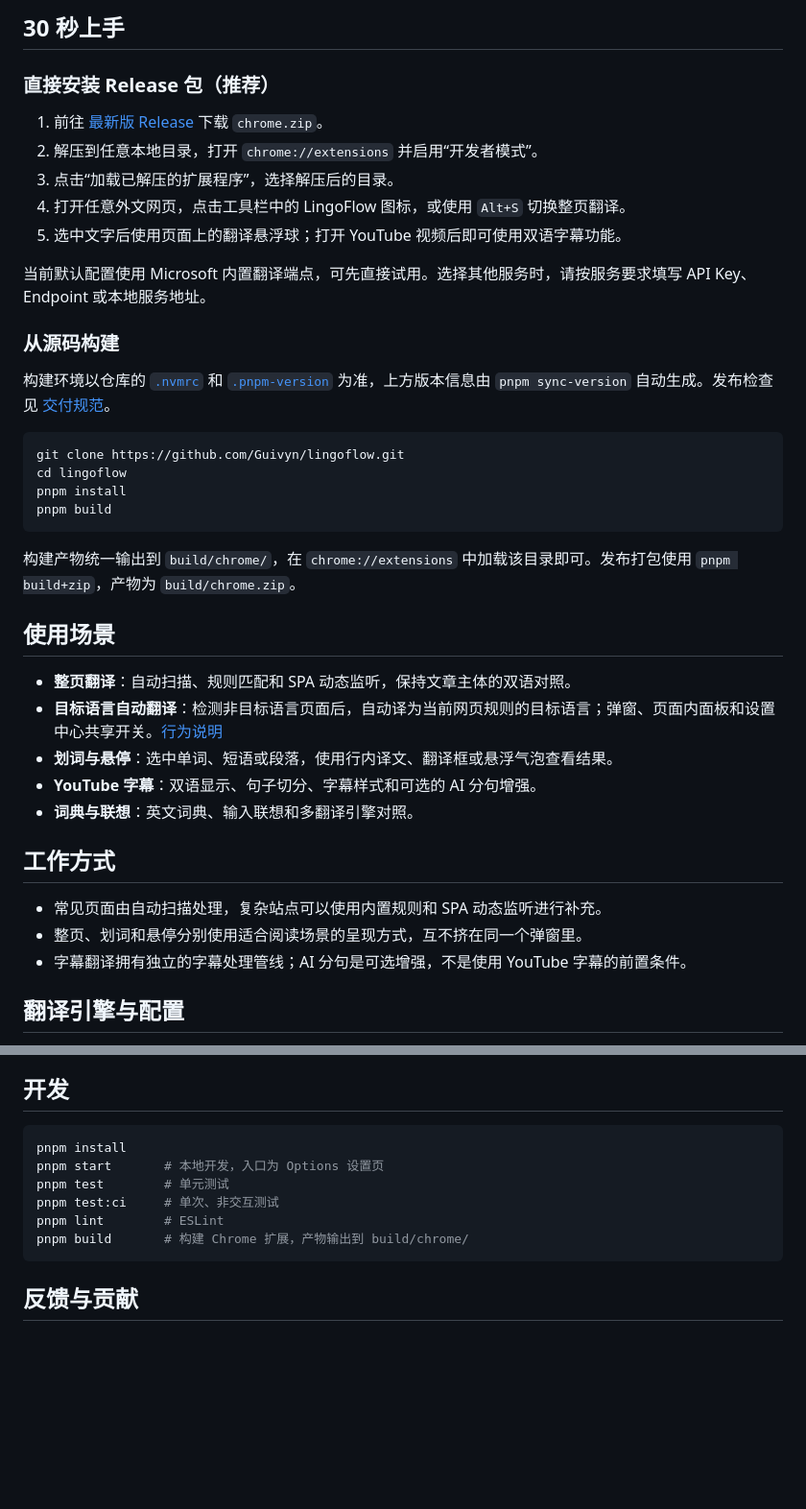
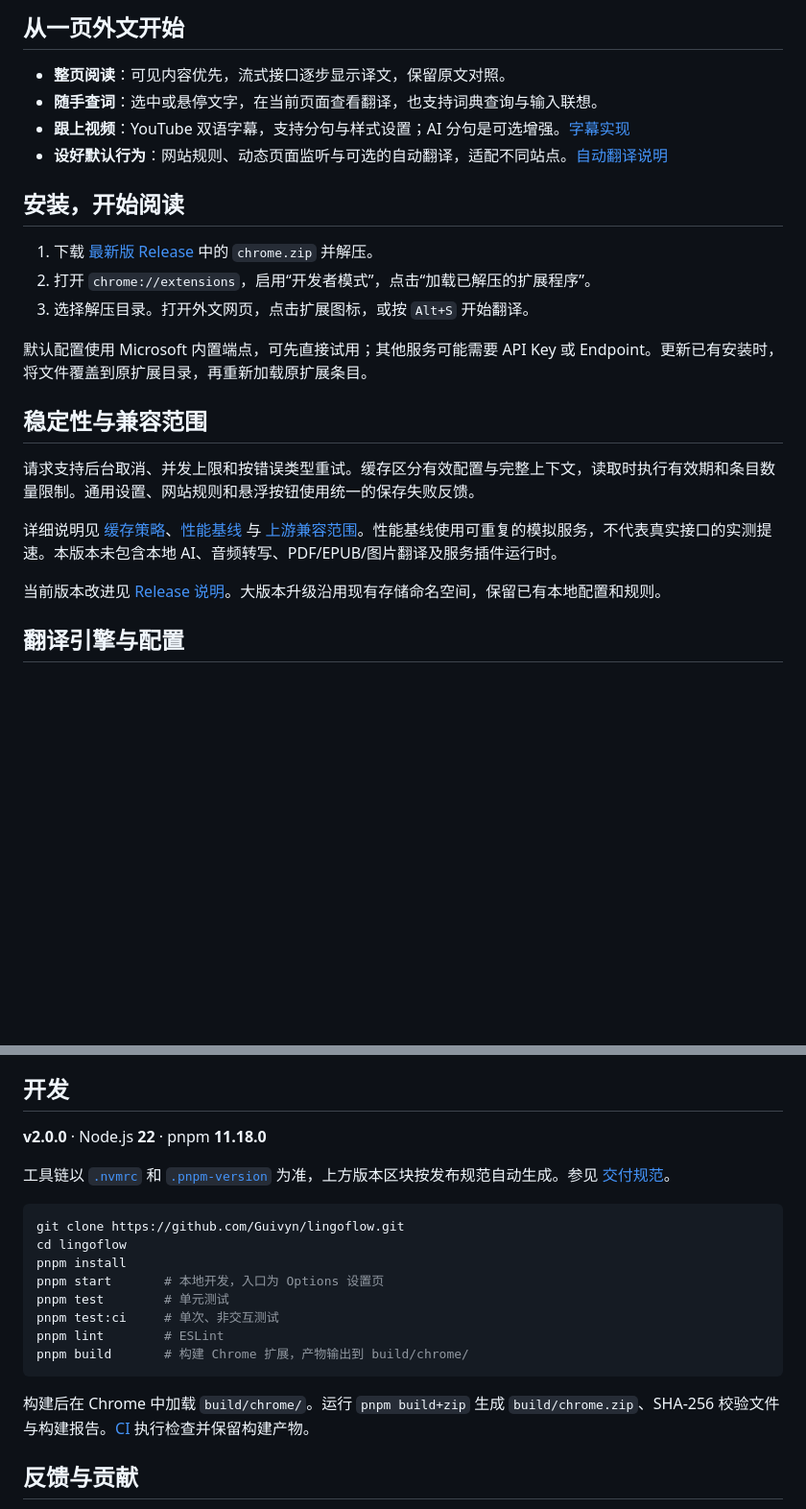
Before and after one commit to Guivyn/lingoflow, a Markdown page: README.md, 2 parts joined by grey strips. Shown at 96% size. Drawn GitHub-style; blank space fills up the shorter version.

````diff
--- a/README.md
+++ b/README.md
@@ -40,44 +26,28 @@ LingoFlow 是一款轻量、开源的 Chrome 双语阅读扩展。它把网页
   </p>
 </details>
 
-## 30 秒上手
+## 从一页外文开始
 
-### 直接安装 Release 包（推荐）
+- **整页阅读**：可见内容优先，流式接口逐步显示译文，保留原文对照。
+- **随手查词**：选中或悬停文字，在当前页面查看翻译，也支持词典查询与输入联想。
+- **跟上视频**：YouTube 双语字幕，支持分句与样式设置；AI 分句是可选增强。[字幕实现](docs/youtube-translation.md)
+- **设好默认行为**：网站规则、动态页面监听与可选的自动翻译，适配不同站点。[自动翻译说明](docs/auto-translation.md)
 
-1. 前往 [最新版 Release](https://github.com/Guivyn/lingoflow/releases/latest) 下载 `chrome.zip`。
-2. 解压到任意本地目录，打开 `chrome://extensions` 并启用“开发者模式”。
-3. 点击“加载已解压的扩展程序”，选择解压后的目录。
-4. 打开任意外文网页，点击工具栏中的 LingoFlow 图标，或使用 `Alt+S` 切换整页翻译。
-5. 选中文字后使用页面上的翻译悬浮球；打开 YouTube 视频后即可使用双语字幕功能。
+## 安装，开始阅读
 
-当前默认配置使用 Microsoft 内置翻译端点，可先直接试用。选择其他服务时，请按服务要求填写 API Key、Endpoint 或本地服务地址。
+1. 下载 [最新版 Release](https://github.com/Guivyn/lingoflow/releases/latest) 中的 <code>chrome.zip</code> 并解压。
+2. 打开 <code>chrome://extensions</code>，启用“开发者模式”，点击“加载已解压的扩展程序”。
+3. 选择解压目录。打开外文网页，点击扩展图标，或按 <code>Alt+S</code> 开始翻译。
 
-### 从源码构建
+默认配置使用 Microsoft 内置端点，可先直接试用；其他服务可能需要 API Key 或 Endpoint。更新已有安装时，将文件覆盖到原扩展目录，再重新加载原扩展条目。
 
-构建环境以仓库的 [`.nvmrc`](.nvmrc) 和 [`.pnpm-version`](.pnpm-version) 为准，上方版本信息由 `pnpm sync-version` 自动生成。发布检查见 [交付规范](docs/release-standard.md)。
+## 稳定性与兼容范围
 
-```bash
-git clone https://github.com/Guivyn/lingoflow.git
-cd lingoflow
-pnpm install
-pnpm build
-```
+请求支持后台取消、并发上限和按错误类型重试。缓存区分有效配置与完整上下文，读取时执行有效期和条目数量限制。通用设置、网站规则和悬浮按钮使用统一的保存失败反馈。
 
-构建产物统一输出到 `build/chrome/`，在 `chrome://extensions` 中加载该目录即可。发布打包使用 `pnpm build+zip`，产物为 `build/chrome.zip`。
+详细说明见 [缓存策略](docs/cache-policy.md)、[性能基线](docs/performance/README.md) 与 [上游兼容范围](docs/upstream-integration.md)。性能基线使用可重复的模拟服务，不代表真实接口的实测提速。本版本未包含本地 AI、音频转写、PDF/EPUB/图片翻译及服务插件运行时。
 
-## 使用场景
-
-- **整页翻译**：自动扫描、规则匹配和 SPA 动态监听，保持文章主体的双语对照。
-- **目标语言自动翻译**：检测非目标语言页面后，自动译为当前网页规则的目标语言；弹窗、页面内面板和设置中心共享开关。[行为说明](docs/auto-translation.md)
-- **划词与悬停**：选中单词、短语或段落，使用行内译文、翻译框或悬浮气泡查看结果。
-- **YouTube 字幕**：双语显示、句子切分、字幕样式和可选的 AI 分句增强。
-- **词典与联想**：英文词典、输入联想和多翻译引擎对照。
-
-## 工作方式
-
-- 常见页面由自动扫描处理，复杂站点可以使用内置规则和 SPA 动态监听进行补充。
-- 整页、划词和悬停分别使用适合阅读场景的呈现方式，互不挤在同一个弹窗里。
-- 字幕翻译拥有独立的字幕处理管线；AI 分句是可选增强，不是使用 YouTube 字幕的前置条件。
+当前版本改进见 [Release 说明](https://github.com/Guivyn/lingoflow/releases/latest)。大版本升级沿用现有存储命名空间，保留已有本地配置和规则。
 
 ## 翻译引擎与配置
 
@@ -104,7 +74,15 @@ pnpm build
 
 ## 开发
 
+<!-- release-standard:start -->
+**v2.0.0** · Node.js **22** · pnpm **11.18.0**
+<!-- release-standard:end -->
+
+工具链以 [`.nvmrc`](.nvmrc) 和 [`.pnpm-version`](.pnpm-version) 为准，上方版本区块按发布规范自动生成。参见 [交付规范](docs/release-standard.md)。
+
 ```bash
+git clone https://github.com/Guivyn/lingoflow.git
+cd lingoflow
 pnpm install
 pnpm start       # 本地开发，入口为 Options 设置页
 pnpm test        # 单元测试
@@ -112,6 +90,8 @@ pnpm test:ci     # 单次、非交互测试
 pnpm lint        # ESLint
 pnpm build       # 构建 Chrome 扩展，产物输出到 build/chrome/
 ```
+
+构建后在 Chrome 中加载 `build/chrome/`。运行 `pnpm build+zip` 生成 `build/chrome.zip`、SHA-256 校验文件与构建报告。[CI](https://github.com/Guivyn/lingoflow/actions/workflows/ci.yml) 执行检查并保留构建产物。
 
 ## 反馈与贡献
 
````
Also changed, not shown: other parts of README.md (+13 -27 lines), README.en.md (+37 -57 lines), assets/readme/screenshots/settings-dark.png, assets/readme/screenshots/settings-light.png, 2 other files.
